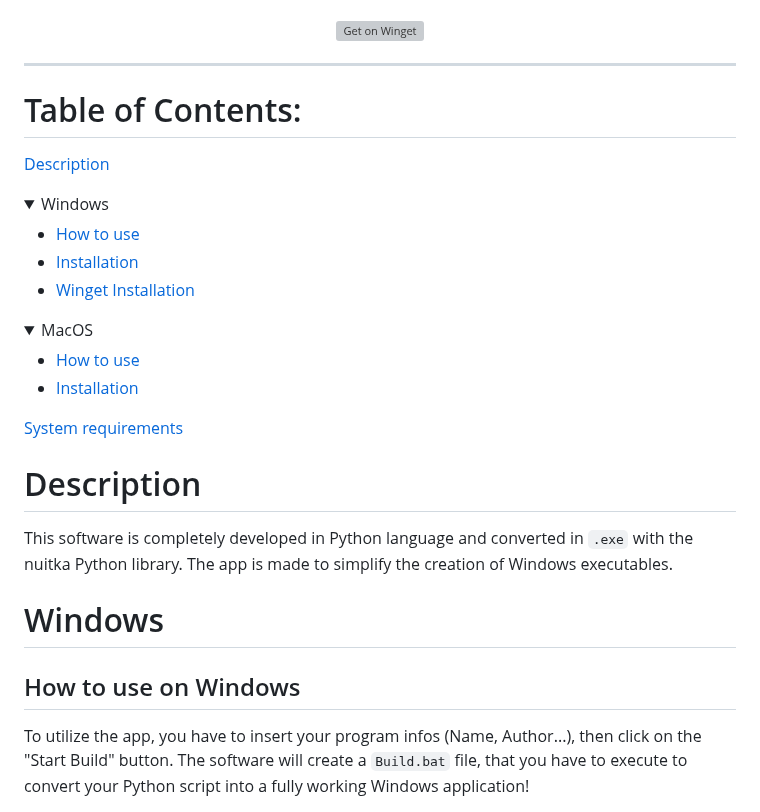
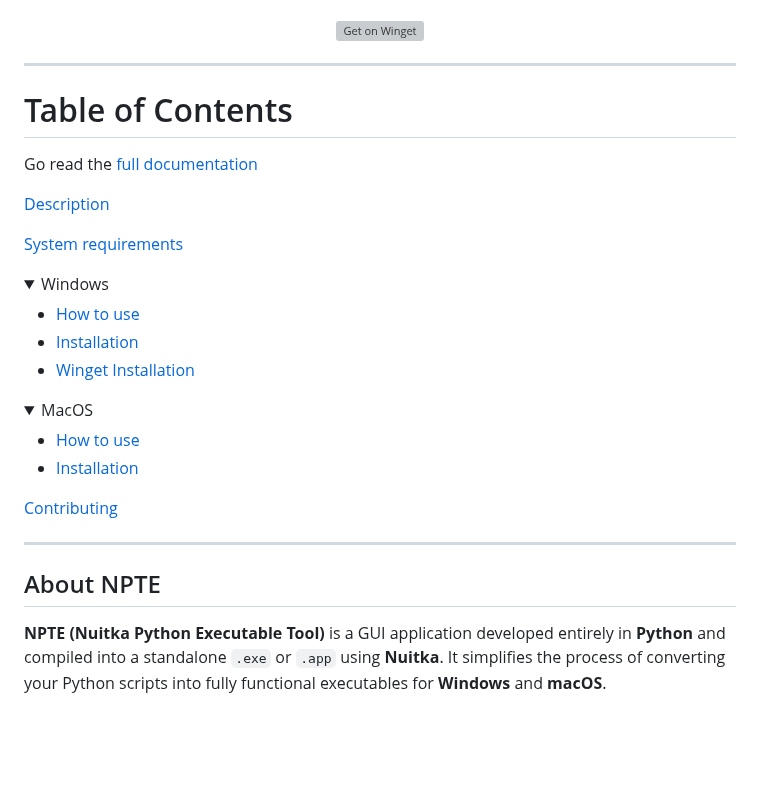
Before and after one commit to Anakin-bb8/Nuitka-GUI-NPTE, a Markdown page: README.md, the part around one of its changes. GitHub-like rendering; folded sections open; blank space fills up the shorter version; grey boxes are pictures that could not be loaded.

```diff
--- a/README.md
+++ b/README.md
@@ -20,8 +20,12 @@
 
 ---
 
-# Table of Contents:
-[Description](#description)
+# Table of Contents
+Go read the [full documentation](https://anakin-bb8.gitbook.io/npte)
+
+[Description](#about-npte)
+
+[System requirements](#system-requirements)
 <details>
   <summary>Windows</summary>
 
@@ -36,14 +40,12 @@
   - [Installation](#macos-installation)
 </details>
 
-[System requirements](#requirements)
+[Contributing](#contributing)
 
-# Description
-This software is completely developed in Python language and converted in `.exe` with the nuitka Python library.
-The app is made to simplify the creation of Windows executables.
+---
 
-# Windows
+## About NPTE
 
-## How to use on Windows
-To utilize the app, you have to insert your program infos (Name, Author...), then click on the "Start Build" button. The software will create a `Build.bat` file, that you have to execute to convert your Python script into a fully working Windows application!
+**NPTE (Nuitka Python Executable Tool)** is a GUI application developed entirely in **Python** and compiled into a standalone `.exe` or `.app` using **Nuitka**.
+It simplifies the process of converting your Python scripts into fully functional executables for **Windows** and **macOS**.
 
```
Also changed, not shown: other parts of README.md (+65 -33 lines).
